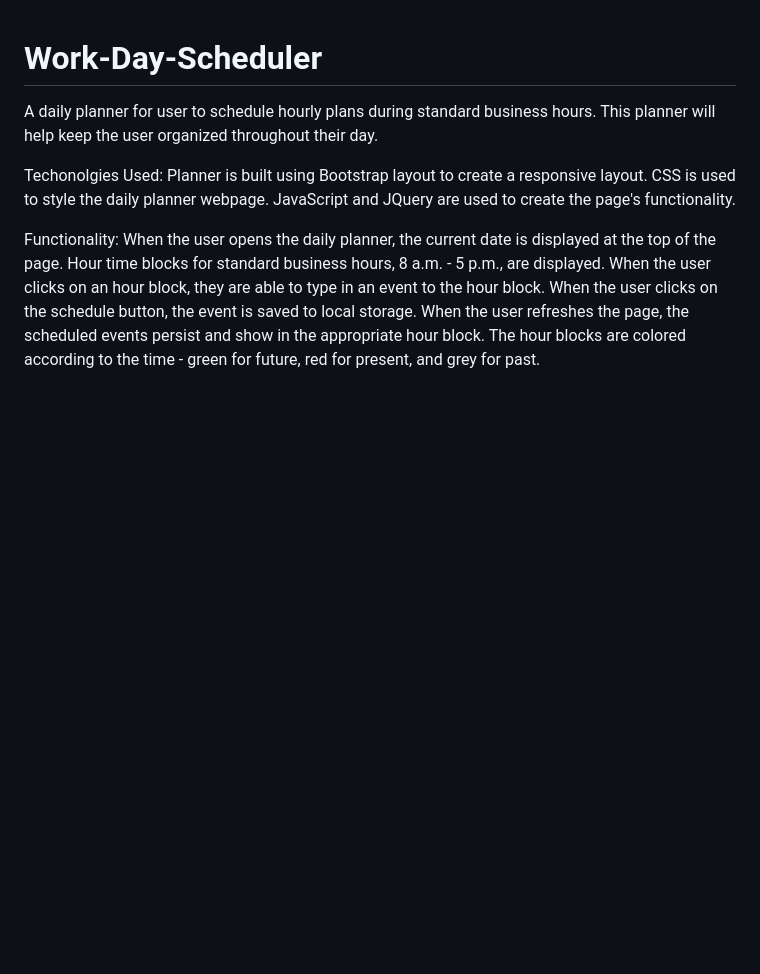
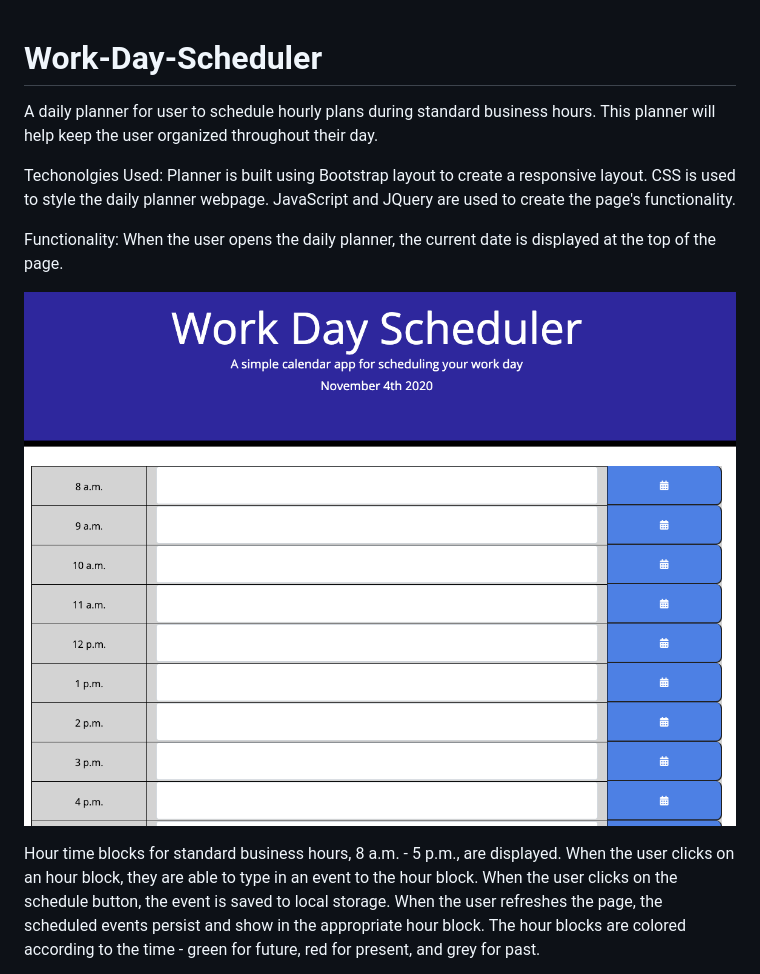
Before and after one commit to aegrant08/Work-Day-Scheduler, a Markdown page: README.md, the part around the change. GitHub-like rendering; pictures changed too: assets/screen-shots/1-Work-Day-Scheduler.png (added); blank space fills up the shorter version.

Commit message:
added screen shot to README

```diff
--- a/README.md
+++ b/README.md
@@ -7,6 +7,9 @@ Planner is built using Bootstrap layout to create a responsive layout. CSS is us
 
 Functionality:
 When the user opens the daily planner, the current date is displayed at the top of the page.
+
+![Work Day Scheduler](assets/screen-shots/1-Work-Day-Scheduler.png?raw=true)
+
 Hour time blocks for standard business hours, 8 a.m. - 5 p.m., are displayed.
 When the user clicks on an hour block, they are able to type in an event to the hour block.
 When the user clicks on the schedule button, the event is saved to local storage.
```
Also changed, not shown: assets/screen-shots/2-Schedule-Filled-In.png (added).
